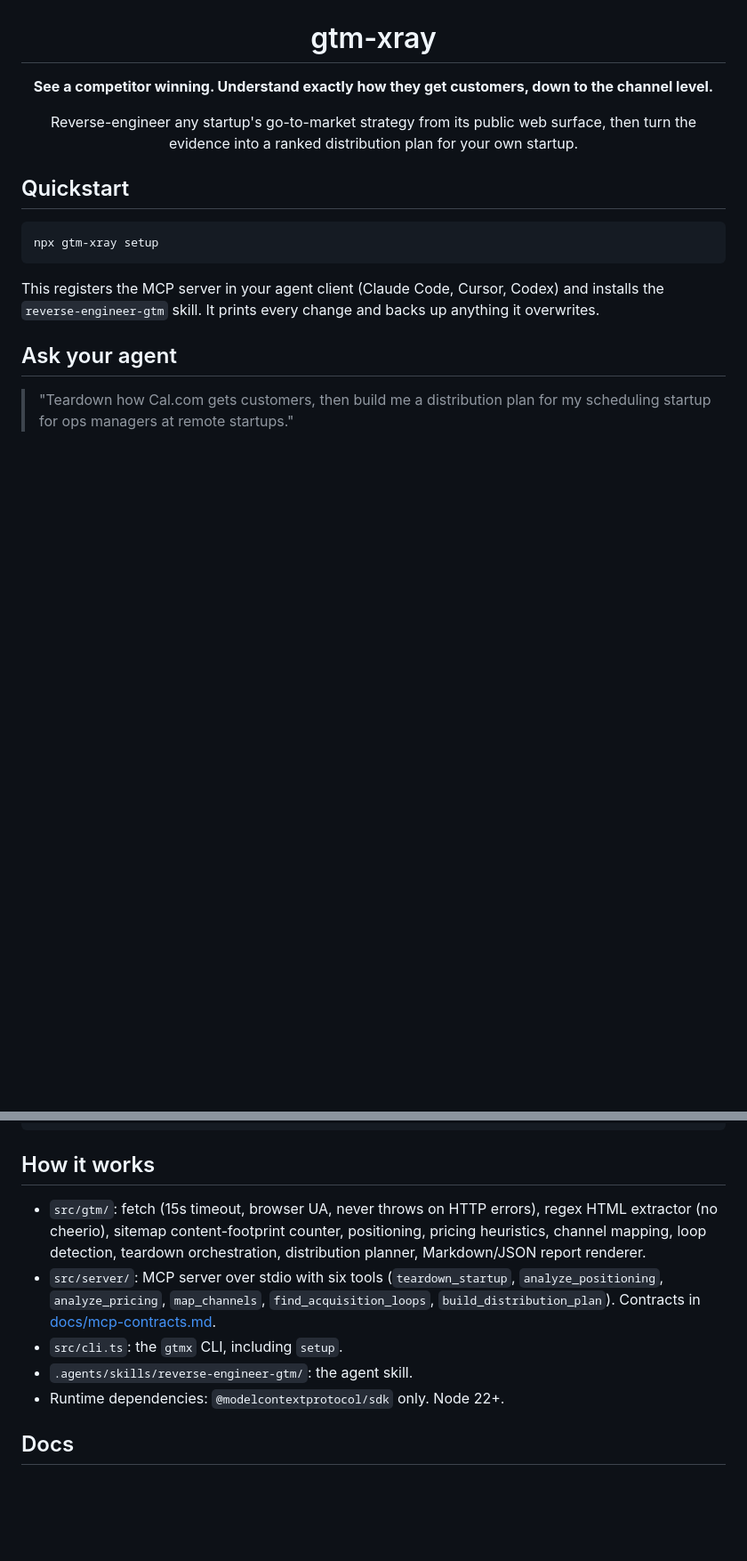
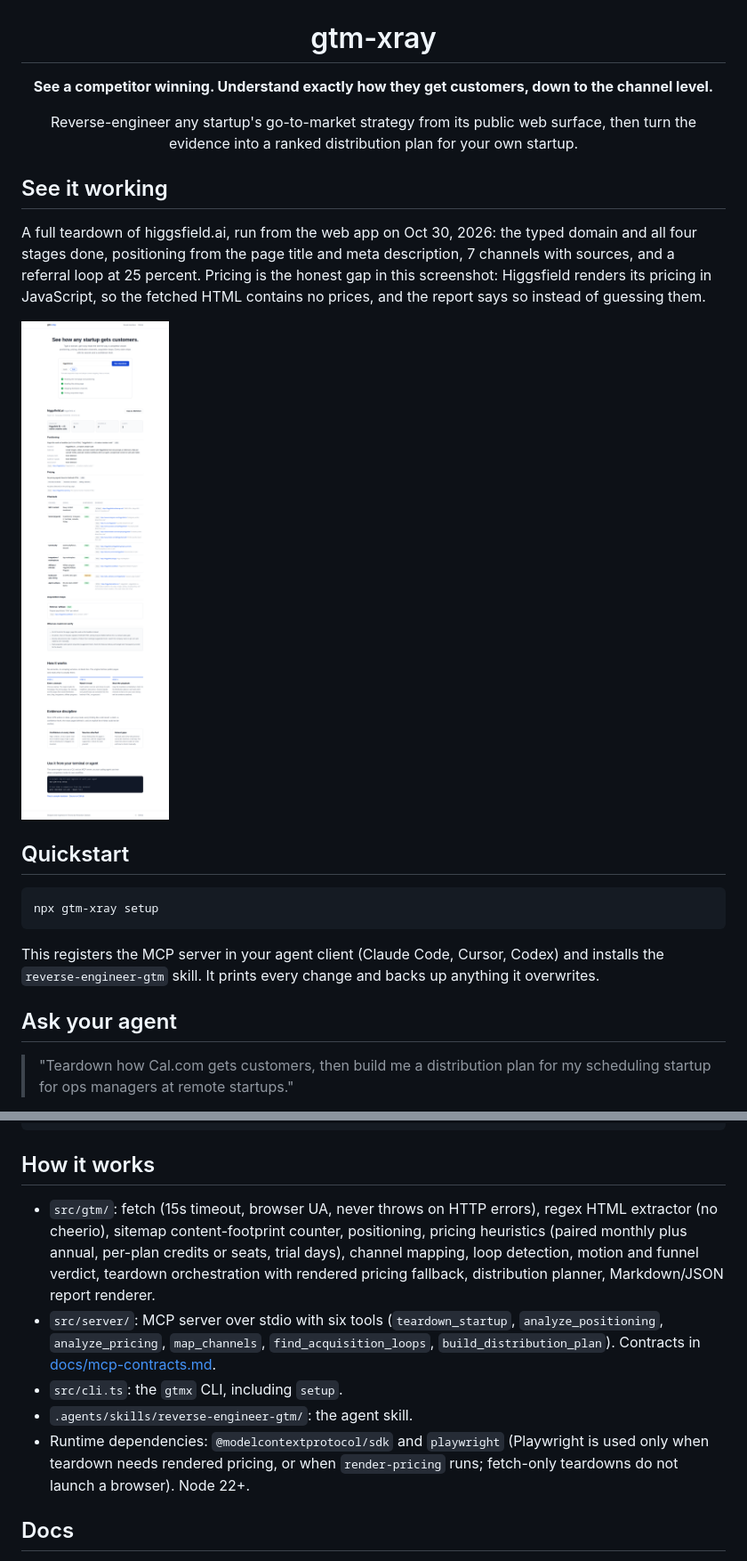
Before and after one commit to richardsondx/gtm-xray, a Markdown page: README.md, 2 parts joined by grey strips. Shown at 89% size. Rendered like a GitHub page; pictures changed too: docs/screenshot-higgsfield.png (added); blank space fills up the shorter version.

```diff
--- a/README.md
+++ b/README.md
@@ -7,6 +7,12 @@
 Reverse-engineer any startup's go-to-market strategy from its public web surface, then turn the evidence into a ranked distribution plan for your own startup.
 
 </div>
+
+## See it working
+
+A full teardown of higgsfield.ai, run from the web app on Oct 30, 2026: the typed domain and all four stages done, positioning from the page title and meta description, 7 channels with sources, and a referral loop at 25 percent. Pricing is the honest gap in this screenshot: Higgsfield renders its pricing in JavaScript, so the fetched HTML contains no prices, and the report says so instead of guessing them.
+
+![gtm-xray running a full teardown of higgsfield.ai](docs/screenshot-higgsfield.png)
 
 ## Quickstart
 
@@ -54,11 +61,11 @@ score = icpFit (0-3) + intentLevel (0-2) + competitorProof (0-2) + speedBonus (0
 
 ## How it works
 
-- `src/gtm/`: fetch (15s timeout, browser UA, never throws on HTTP errors), regex HTML extractor (no cheerio), sitemap content-footprint counter, positioning, pricing heuristics, channel mapping, loop detection, teardown orchestration, distribution planner, Markdown/JSON report renderer.
+- `src/gtm/`: fetch (15s timeout, browser UA, never throws on HTTP errors), regex HTML extractor (no cheerio), sitemap content-footprint counter, positioning, pricing heuristics (paired monthly plus annual, per-plan credits or seats, trial days), channel mapping, loop detection, motion and funnel verdict, teardown orchestration with rendered pricing fallback, distribution planner, Markdown/JSON report renderer.
 - `src/server/`: MCP server over stdio with six tools (`teardown_startup`, `analyze_positioning`, `analyze_pricing`, `map_channels`, `find_acquisition_loops`, `build_distribution_plan`). Contracts in [docs/mcp-contracts.md](docs/mcp-contracts.md).
 - `src/cli.ts`: the `gtmx` CLI, including `setup`.
 - `.agents/skills/reverse-engineer-gtm/`: the agent skill.
-- Runtime dependencies: `@modelcontextprotocol/sdk` only. Node 22+.
+- Runtime dependencies: `@modelcontextprotocol/sdk` and `playwright` (Playwright is used only when teardown needs rendered pricing, or when `render-pricing` runs; fetch-only teardowns do not launch a browser). Node 22+.
 
 ## Docs
 
```
Also changed, not shown: other parts of README.md (+1 -0 lines), docs/cli.md (+36 -0 lines), showcase/cal-com-gtm-teardown.md (+37 -24 lines), docs/screenshot-rendered-pricing-fixture.png (added), 15 other files.
